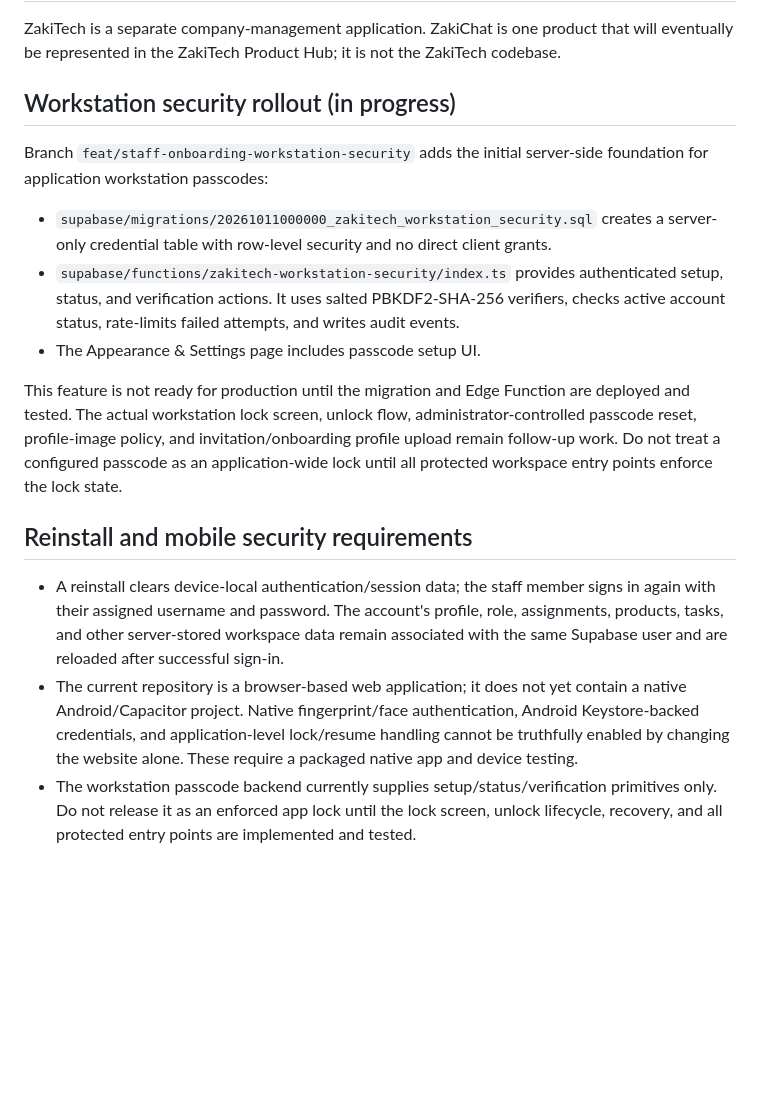
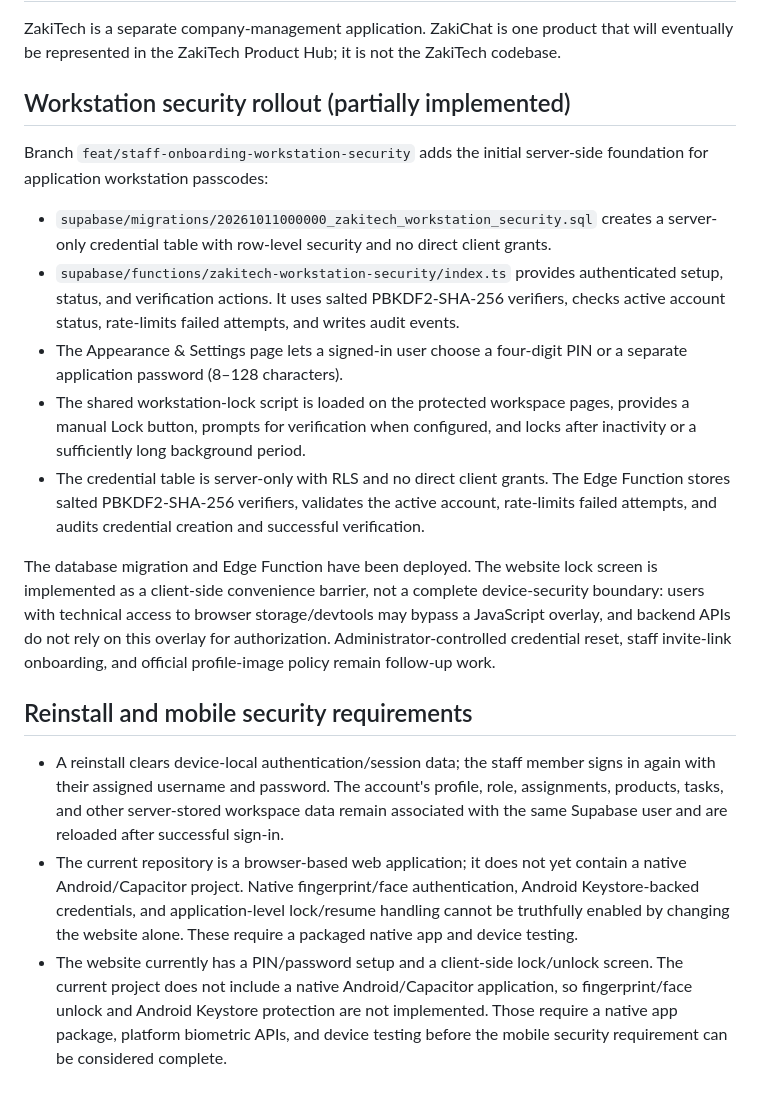
Before and after one commit to zakpollyqueens/Zakitech, a Markdown page: README.md, the part around the change. Drawn GitHub-style; blank space fills up the shorter version.

Commit message:
Document deployed workstation lock and mobile limitations

```diff
--- a/README.md
+++ b/README.md
@@ -52,19 +52,21 @@ Open `index.html` through a static web server. The Supabase project URL and publ
 
 ZakiTech is a separate company-management application. ZakiChat is one product that will eventually be represented in the ZakiTech Product Hub; it is not the ZakiTech codebase.
 
-## Workstation security rollout (in progress)
+## Workstation security rollout (partially implemented)
 
 Branch `feat/staff-onboarding-workstation-security` adds the initial server-side foundation for application workstation passcodes:
 
 - `supabase/migrations/20261011000000_zakitech_workstation_security.sql` creates a server-only credential table with row-level security and no direct client grants.
 - `supabase/functions/zakitech-workstation-security/index.ts` provides authenticated setup, status, and verification actions. It uses salted PBKDF2-SHA-256 verifiers, checks active account status, rate-limits failed attempts, and writes audit events.
-- The Appearance & Settings page includes passcode setup UI.
+- The Appearance & Settings page lets a signed-in user choose a four-digit PIN or a separate application password (8–128 characters).
+- The shared workstation-lock script is loaded on the protected workspace pages, provides a manual Lock button, prompts for verification when configured, and locks after inactivity or a sufficiently long background period.
+- The credential table is server-only with RLS and no direct client grants. The Edge Function stores salted PBKDF2-SHA-256 verifiers, validates the active account, rate-limits failed attempts, and audits credential creation and successful verification.
 
-This feature is not ready for production until the migration and Edge Function are deployed and tested. The actual workstation lock screen, unlock flow, administrator-controlled passcode reset, profile-image policy, and invitation/onboarding profile upload remain follow-up work. Do not treat a configured passcode as an application-wide lock until all protected workspace entry points enforce the lock state.
+The database migration and Edge Function have been deployed. The website lock screen is implemented as a client-side convenience barrier, not a complete device-security boundary: users with technical access to browser storage/devtools may bypass a JavaScript overlay, and backend APIs do not rely on this overlay for authorization. Administrator-controlled credential reset, staff invite-link onboarding, and official profile-image policy remain follow-up work.
 
 
 ## Reinstall and mobile security requirements
 
 - A reinstall clears device-local authentication/session data; the staff member signs in again with their assigned username and password. The account's profile, role, assignments, products, tasks, and other server-stored workspace data remain associated with the same Supabase user and are reloaded after successful sign-in.
 - The current repository is a browser-based web application; it does not yet contain a native Android/Capacitor project. Native fingerprint/face authentication, Android Keystore-backed credentials, and application-level lock/resume handling cannot be truthfully enabled by changing the website alone. These require a packaged native app and device testing.
-- The workstation passcode backend currently supplies setup/status/verification primitives only. Do not release it as an enforced app lock until the lock screen, unlock lifecycle, recovery, and all protected entry points are implemented and tested.
+- The website currently has a PIN/password setup and a client-side lock/unlock screen. The current project does not include a native Android/Capacitor application, so fingerprint/face unlock and Android Keystore protection are not implemented. Those require a native app package, platform biometric APIs, and device testing before the mobile security requirement can be considered complete.
```
